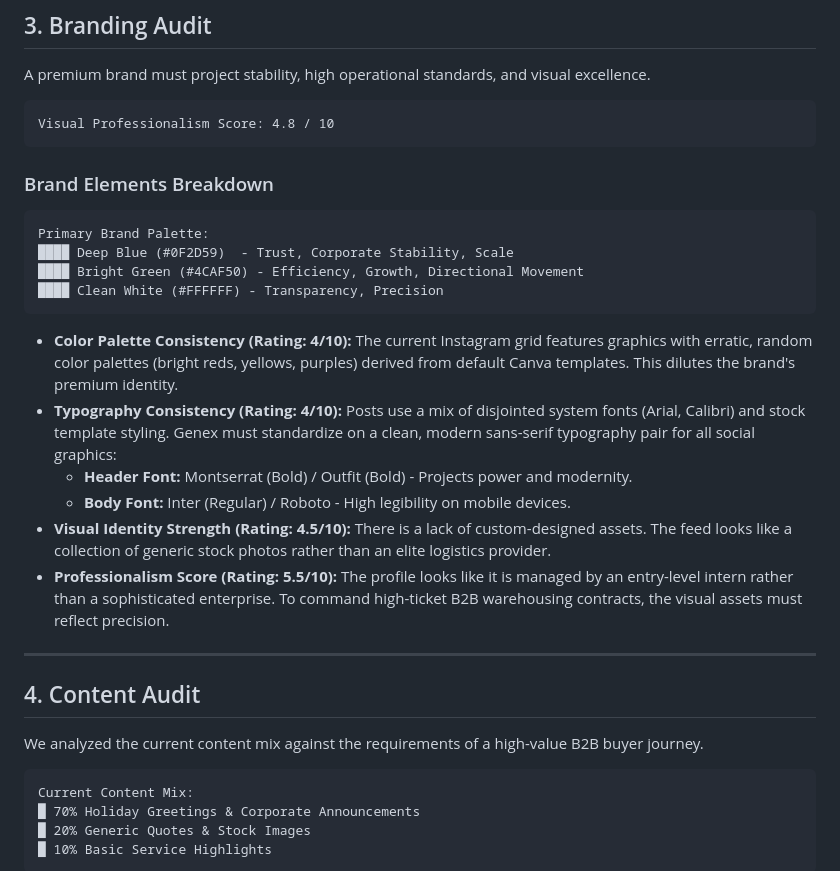
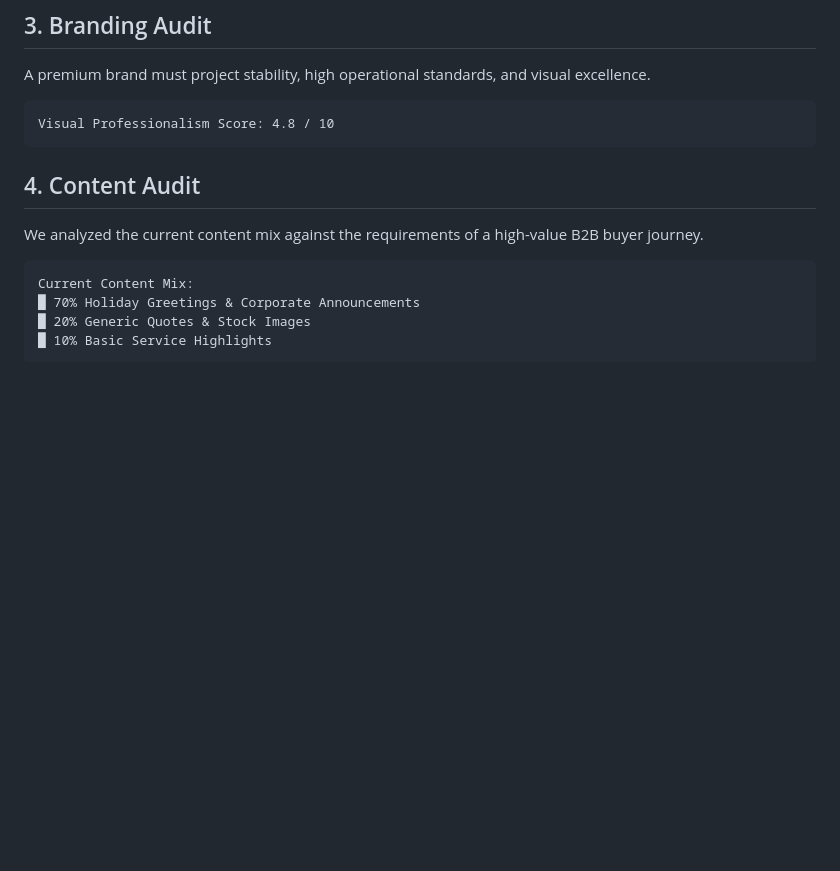
Before and after one commit to akhilmehta2003/genex-instagram, a Markdown page: Genex_Logistics_Instagram_Audit_Report.md, the part around the change. GitHub-like rendering; blank space fills up the shorter version.

````diff
--- a/Genex_Logistics_Instagram_Audit_Report.md
+++ b/Genex_Logistics_Instagram_Audit_Report.md
@@ -98,24 +98,6 @@ A premium brand must project stability, high operational standards, and visual e
 ```
 Visual Professionalism Score: 4.8 / 10
 ```
-
-### Brand Elements Breakdown
-
-```
-Primary Brand Palette:
-████ Deep Blue (#0F2D59)  - Trust, Corporate Stability, Scale
-████ Bright Green (#4CAF50) - Efficiency, Growth, Directional Movement
-████ Clean White (#FFFFFF) - Transparency, Precision
-```
-
-*   **Color Palette Consistency (Rating: 4/10):** The current Instagram grid features graphics with erratic, random color palettes (bright reds, yellows, purples) derived from default Canva templates. This dilutes the brand's premium identity.
-*   **Typography Consistency (Rating: 4/10):** Posts use a mix of disjointed system fonts (Arial, Calibri) and stock template styling. Genex must standardize on a clean, modern sans-serif typography pair for all social graphics:
-    *   **Header Font:** Montserrat (Bold) / Outfit (Bold) - Projects power and modernity.
-    *   **Body Font:** Inter (Regular) / Roboto - High legibility on mobile devices.
-*   **Visual Identity Strength (Rating: 4.5/10):** There is a lack of custom-designed assets. The feed looks like a collection of generic stock photos rather than an elite logistics provider.
-*   **Professionalism Score (Rating: 5.5/10):** The profile looks like it is managed by an entry-level intern rather than a sophisticated enterprise. To command high-ticket B2B warehousing contracts, the visual assets must reflect precision.
-
----
 
 ## 4. Content Audit
 
````
